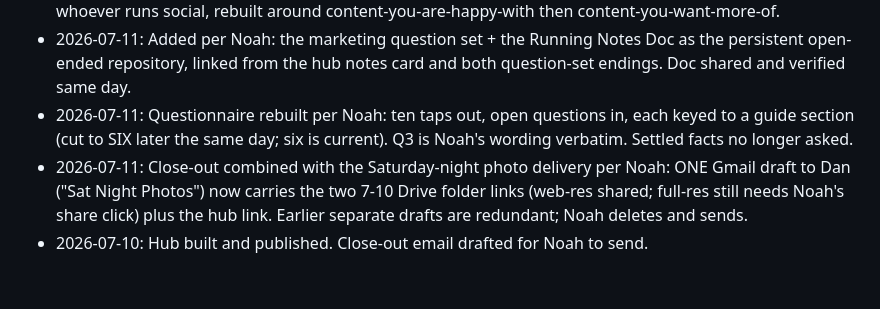
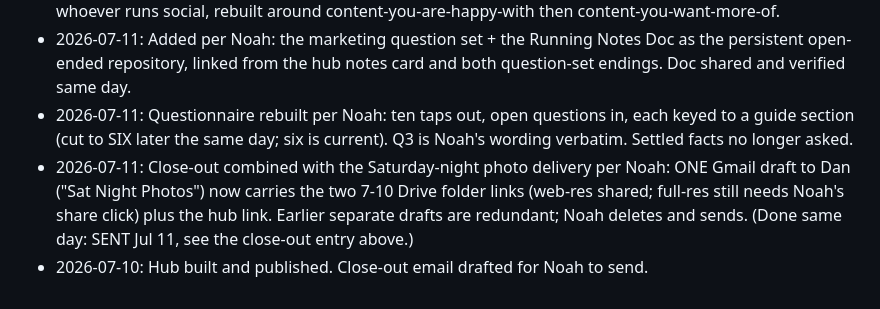
Before and after one commit to noahgallagher48-jpg/cyj-field-guide, a Markdown page: STATE.md, the part around the change. Rendered like a GitHub page.

Commit message:
STATE: annotate close-out log line as sent Jul 11
Co-Authored-By: Claude Fable 5 <noreply@anthropic.com>
Claude-Session: https://claude.ai/code/session_01YAMTKf1orxcaq8uu6YunNW

```diff
--- a/STATE.md
+++ b/STATE.md
@@ -20,5 +20,5 @@ Read with CLAUDE.md. Public repo: nothing here the world can't see.
 - 2026-07-11 (round 2, per Noah): Judy → Judi everywhere; Judi's set cut to six (40D-limits and photographers-asked questions killed); sarah.html → marketing.html, re-addressed to Dan + Sarah + whoever runs social, rebuilt around content-you-are-happy-with then content-you-want-more-of.
 - 2026-07-11: Added per Noah: the marketing question set + the Running Notes Doc as the persistent open-ended repository, linked from the hub notes card and both question-set endings. Doc shared and verified same day.
 - 2026-07-11: Questionnaire rebuilt per Noah: ten taps out, open questions in, each keyed to a guide section (cut to SIX later the same day; six is current). Q3 is Noah's wording verbatim. Settled facts no longer asked.
-- 2026-07-11: Close-out combined with the Saturday-night photo delivery per Noah: ONE Gmail draft to Dan ("Sat Night Photos") now carries the two 7-10 Drive folder links (web-res shared; full-res still needs Noah's share click) plus the hub link. Earlier separate drafts are redundant; Noah deletes and sends.
+- 2026-07-11: Close-out combined with the Saturday-night photo delivery per Noah: ONE Gmail draft to Dan ("Sat Night Photos") now carries the two 7-10 Drive folder links (web-res shared; full-res still needs Noah's share click) plus the hub link. Earlier separate drafts are redundant; Noah deletes and sends. (Done same day: SENT Jul 11, see the close-out entry above.)
 - 2026-07-10: Hub built and published. Close-out email drafted for Noah to send.
```
